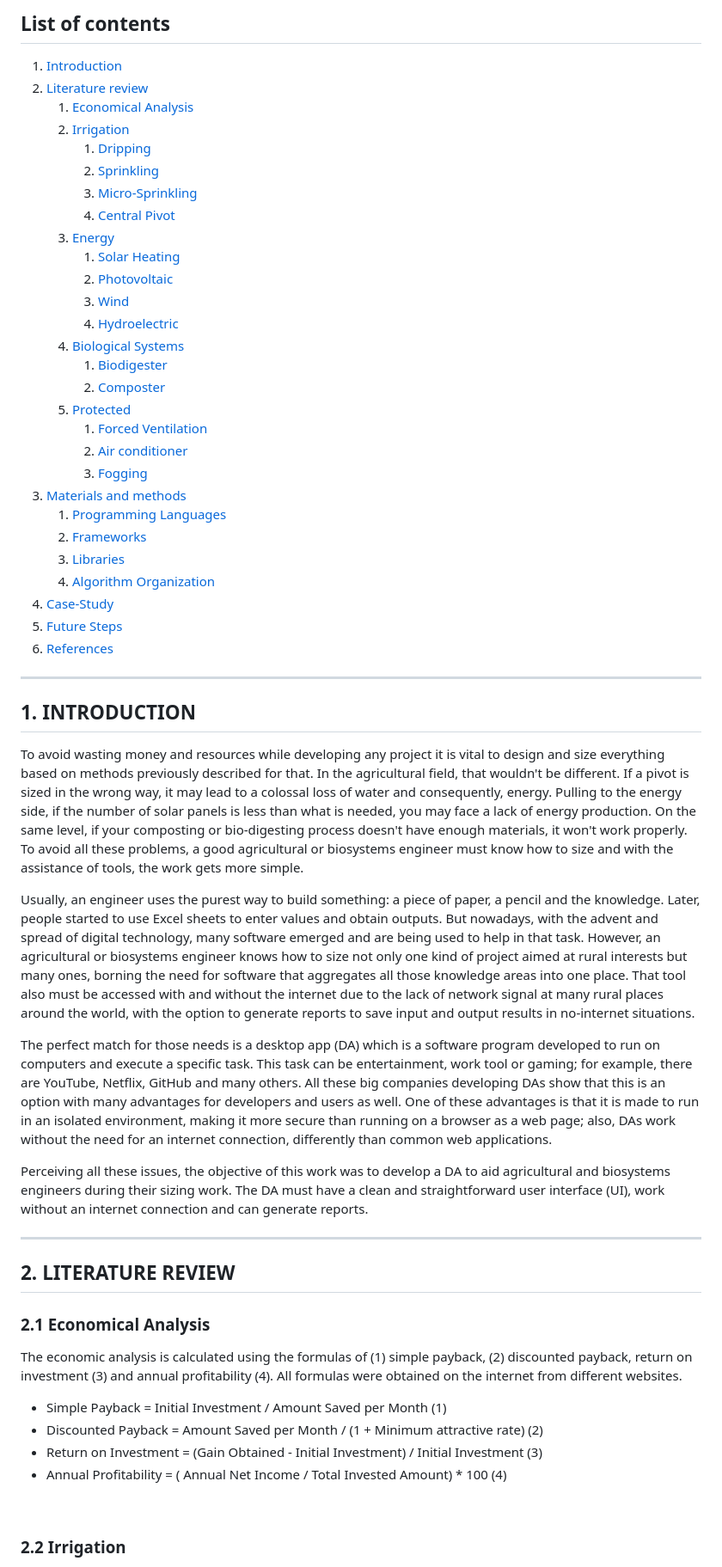
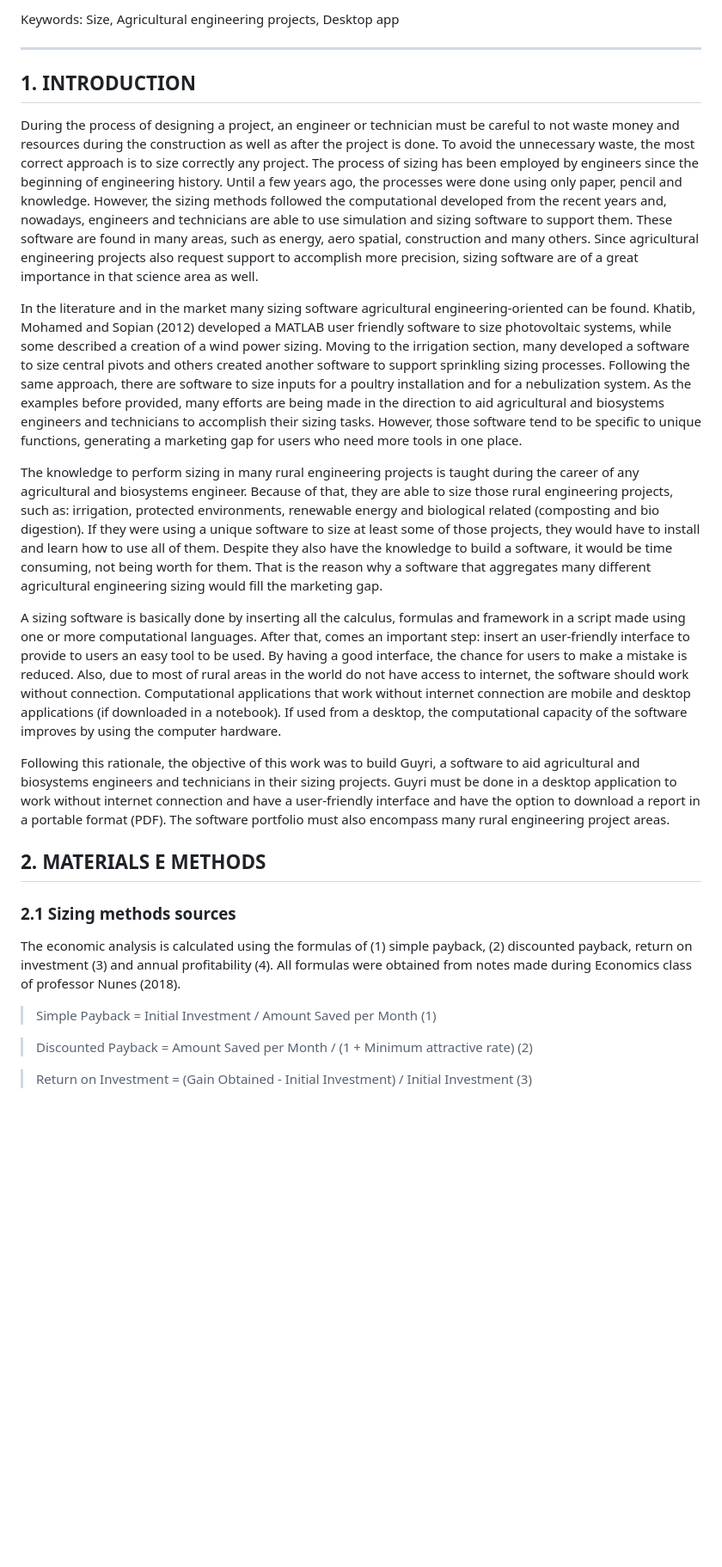
Before and after one commit to GustavoSantiago113/Guyri, a Markdown page: README.md, the part around the change printed below. Shown: that part at 86% size. Rendered like a GitHub page; blank space fills up the shorter version.

```diff
--- a/README.md
+++ b/README.md
@@ -10,62 +10,29 @@ Contact: gustavosantiago@usp.alumni.br
 
-## List of contents
+Keywords: Size, Agricultural engineering projects, Desktop app
 
-1. [Introduction](#introduction)
-2. [Literature review](#literature-review)
-    1. [Economical Analysis](#21-economical-analysis)
-    2. [Irrigation](#22-irrigation)
-        1. [Dripping](#221-dripping)
-        2. [Sprinkling](#222-sprinkling)
-        3. [Micro-Sprinkling](#223-micro-sprinkling)
-        4. [Central Pivot](#224-central-pivot)
-    3. [Energy](#23-energy)
-        1. [Solar Heating](#231-solar-heating)
-        2. [Photovoltaic](#232-photovoltaic)
-        3. [Wind](#233-wind)
-        4. [Hydroelectric](#234-hydroelectric)
-    4. [Biological Systems](#24-biological-systems)
-        1. [Biodigester](#241-bio-digester)
-        2. [Composter](#242-composter)
-    5. [Protected](#25-protected)
-        1. [Forced Ventilation](#251-forced-ventilation)
-        2. [Air conditioner](#252-air-conditioner)
-        3. [Fogging](#253-fogging)
-3. [Materials and methods](#3-materials-e-methods)
-    1. [Programming Languages](#31-programming-languages)
-    2. [Frameworks](#32-frameworks)
-    3. [Libraries](#33-libraries)
-    4. [Algorithm Organization](#34-algorithm-organization)
-4. [Case-Study](#4-case-study)
-5. [Future Steps](#5-future-steps)
-6. [References](#references)
-
-<hr>
+---
 
 ## 1. INTRODUCTION
 
-To avoid wasting money and resources while developing any project it is vital to design and size everything based on methods previously described for that. In the agricultural field, that wouldn't be different. If a pivot is sized in the wrong way, it may lead to a colossal loss of water and consequently, energy. Pulling to the energy side, if the number of solar panels is less than what is needed, you may face a lack of energy production. On the same level, if your composting or bio-digesting process doesn't have enough materials, it won't work properly. To avoid all these problems, a good agricultural or biosystems engineer must know how to size and with the assistance of tools, the work gets more simple.
+During the process of designing a project, an engineer or technician must be careful to not waste money and resources during the construction as well as after the project is done. To avoid the unnecessary waste, the most correct approach is to size correctly any project. The process of sizing has been employed by engineers since the beginning of engineering history. Until a few years ago, the processes were done using only paper, pencil and knowledge. However, the sizing methods followed the computational developed from the recent years and, nowadays, engineers and technicians are able to use simulation and sizing software to support them. These software are found in many areas, such as energy, aero spatial, construction and many others. Since agricultural engineering projects also request support to accomplish more precision, sizing software are of a great importance in that science area as well.
 
-Usually, an engineer uses the purest way to build something: a piece of paper, a pencil and the knowledge. Later, people started to use Excel sheets to enter values and obtain outputs. But nowadays, with the advent and spread of digital technology, many software emerged and are being used to help in that task. However, an agricultural or biosystems engineer knows how to size not only one kind of project aimed at rural interests but many ones, borning the need for software that aggregates all those knowledge areas into one place. That tool also must be accessed with and without the internet due to the lack of network signal at many rural places around the world, with the option to generate reports to save input and output results in no-internet situations.
+In the literature and in the market many sizing software agricultural engineering-oriented can be found. Khatib, Mohamed and Sopian (2012) developed a MATLAB user friendly software to size photovoltaic systems, while some described a creation of a wind power sizing. Moving to the irrigation section, many developed a software to size central pivots and others created another software to support sprinkling sizing processes. Following the same approach, there are software to size inputs for a poultry installation and for a nebulization system. As the examples before provided, many efforts are being made in the direction to aid agricultural and biosystems engineers and technicians to accomplish their sizing tasks. However, those software tend to be specific to unique functions, generating a marketing gap for users who need more tools in one place.
 
-The perfect match for those needs is a desktop app (DA) which is a software program developed to run on computers and execute a specific task. This task can be entertainment, work tool or gaming; for example, there are YouTube, Netflix, GitHub and many others. All these big companies developing DAs show that this is an option with many advantages for developers and users as well. One of these advantages is that it is made to run in an isolated environment, making it more secure than running on a browser as a web page; also, DAs work without the need for an internet connection, differently than common web applications.
+The knowledge to perform sizing in many rural engineering projects is taught during the career of any agricultural and biosystems engineer. Because of that, they are able to size those rural engineering projects, such as: irrigation, protected environments, renewable energy and biological related (composting and bio digestion). If they were using a unique software to size at least some of those projects, they would have to install and learn how to use all of them. Despite they also have the knowledge to build a software, it would be time consuming, not being worth for them. That is the reason why a software that aggregates many different agricultural engineering sizing would fill the marketing gap.
 
-Perceiving all these issues, the objective of this work was to develop a DA to aid agricultural and biosystems engineers during their sizing work. The DA must have a clean and straightforward user interface (UI), work without an internet connection and can generate reports.
+A sizing software is basically done by inserting all the calculus, formulas and framework in a script made using one or more computational languages. After that, comes an important step: insert an user-friendly interface to provide to users an easy tool to be used. By having a good interface, the chance for users to make a mistake is reduced. Also, due to most of rural areas in the world do not have access to internet, the software should work without connection. Computational applications that work without internet connection are mobile and desktop applications (if downloaded in a notebook). If used from a desktop, the computational capacity of the software improves by using the computer hardware.
 
+Following this rationale, the objective of this work was to build Guyri, a software to aid agricultural and biosystems engineers and technicians in their sizing projects. Guyri must be done in a desktop application to work without internet connection and have a user-friendly interface and have the option to download a report in a portable format (PDF). The software portfolio must also encompass many rural engineering project areas.
 
-<hr>
+## 2. MATERIALS E METHODS
 
-## 2. LITERATURE REVIEW
+### 2.1 Sizing methods sources
 
-### 2.1 Economical Analysis
+The economic analysis is calculated using the formulas of (1) simple payback, (2) discounted payback, return on investment (3) and annual profitability (4). All formulas were obtained from notes made during Economics class of professor Nunes (2018).
 
-The economic analysis is calculated using the formulas of (1) simple payback, (2) discounted payback, return on investment (3) and annual profitability (4). All formulas were obtained on the internet from different websites.
+ >Simple Payback = Initial Investment / Amount Saved per Month (1)
 
-* Simple Payback = Initial Investment / Amount Saved per Month (1)
-* Discounted Payback = Amount Saved per Month / (1 + Minimum attractive rate) (2)
-* Return on Investment = (Gain Obtained - Initial Investment) / Initial Investment (3)
-* Annual Profitability = ( Annual Net Income / Total Invested Amount) * 100 (4)
-<br>
+ >Discounted Payback = Amount Saved per Month / (1 + Minimum attractive rate) (2)
 
-### 2.2 Irrigation
-<br>
+ >Return on Investment = (Gain Obtained - Initial Investment) / Initial Investment (3)
 
```
Also changed, not shown: other parts of README.md (+134 -130 lines), Images/Image1.png (added), Images/Image2.png (added), Images/Image3.png (added), 3 other files.
